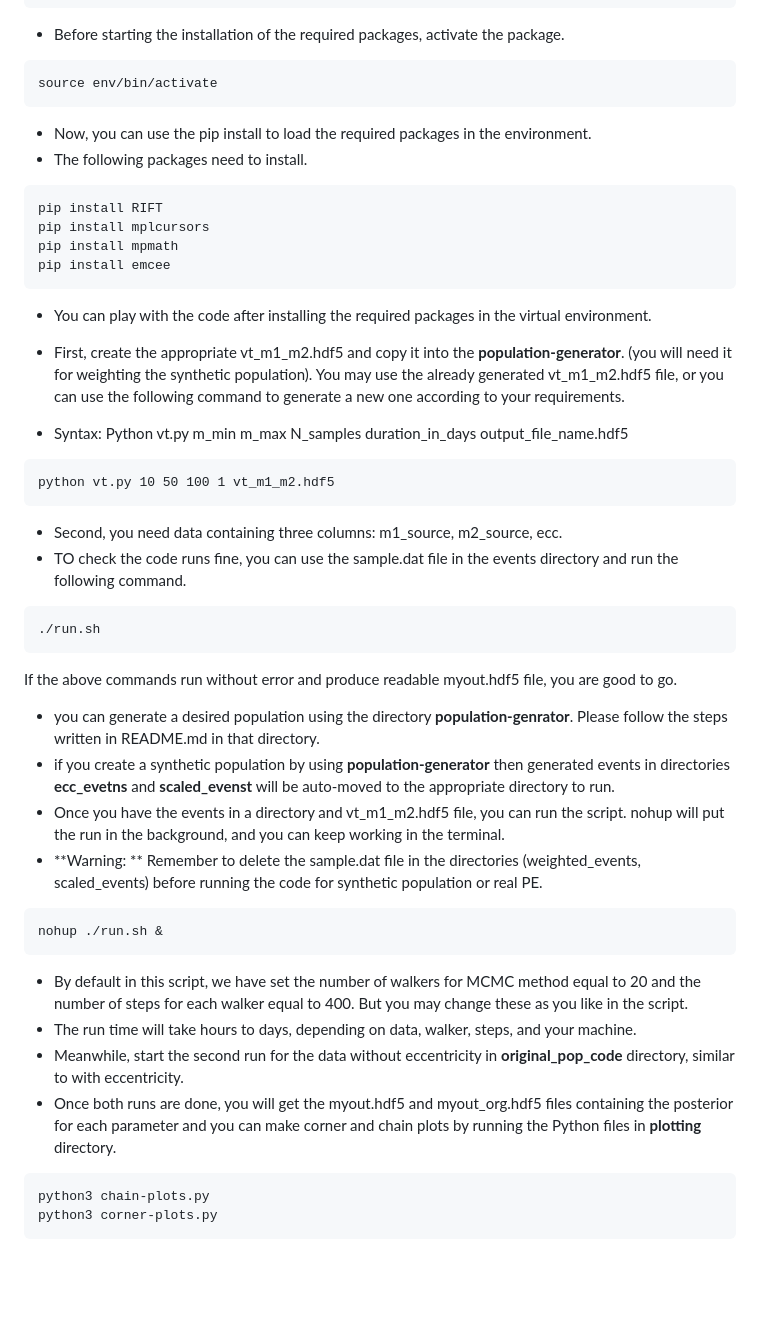
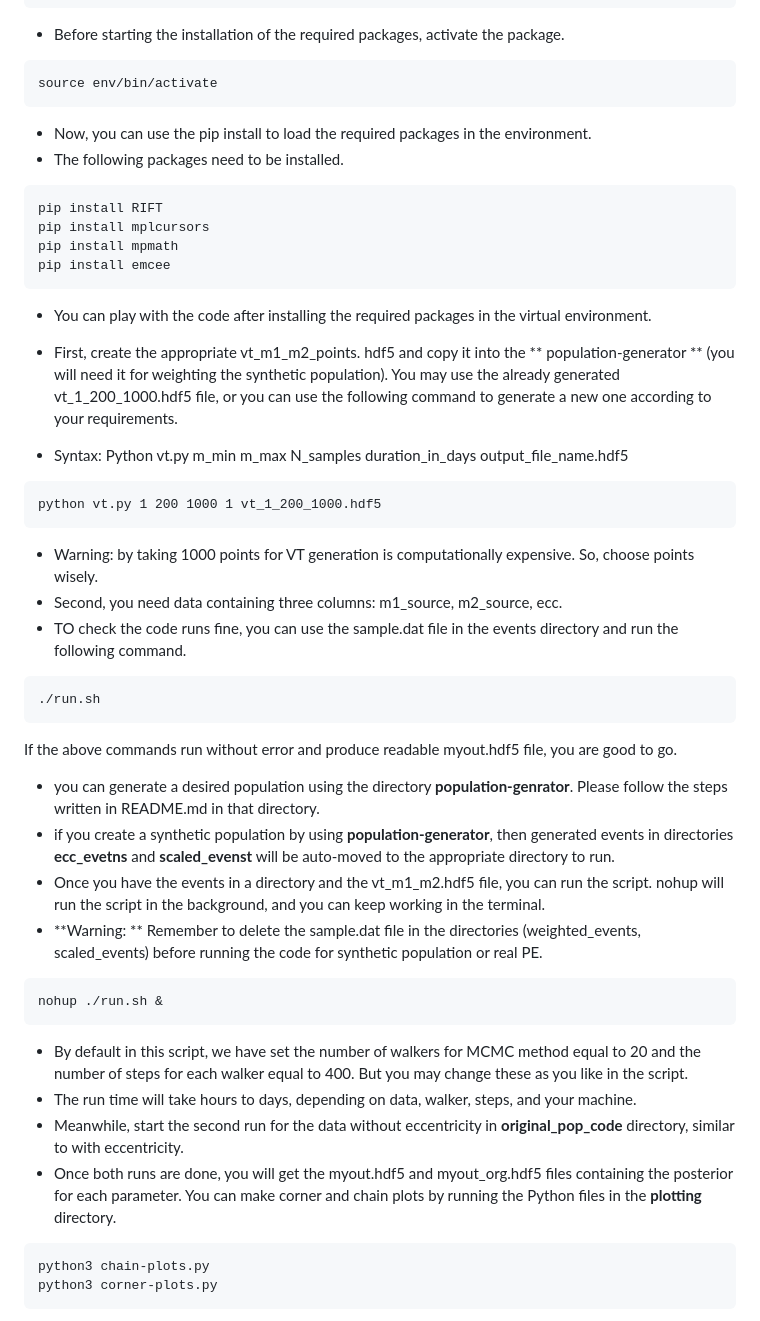
Before and after one commit to zeeshan5885/Ecc-Matters, a Markdown page: README.md, the part around the change. Drawn GitHub-style; blank space fills up the shorter version.

````diff
--- a/README.md
+++ b/README.md
@@ -14,7 +14,7 @@ python3 -m venv env
 source env/bin/activate
 ```
 * Now, you can use the pip install to load the required packages in the environment.
-* The following packages need to install.
+* The following packages need to be installed.
 ```
 pip install RIFT
 pip install mplcursors
@@ -23,11 +23,12 @@ pip install emcee
 ```
 * You can play with the code after installing the required packages in the virtual environment.
 
-* First, create the appropriate vt_m1_m2.hdf5 and copy it into the **population-generator**. (you will need it for weighting the synthetic population). You may use the already generated vt_m1_m2.hdf5 file, or you can use the following command to generate a new one according to your requirements.
+* First, create the appropriate vt_m1_m2_points. hdf5 and copy it into the ** population-generator ** (you will need it for weighting the synthetic population). You may use the already generated vt_1_200_1000.hdf5 file, or you can use the following command to generate a new one according to your requirements.
 * Syntax: Python vt.py m_min m_max N_samples duration_in_days output_file_name.hdf5
 ```
-python vt.py 10 50 100 1 vt_m1_m2.hdf5
+python vt.py 1 200 1000 1 vt_1_200_1000.hdf5
 ```
+* Warning: by taking 1000 points for VT generation is computationally expensive. So, choose points wisely.
 * Second, you need data containing three columns: m1_source, m2_source, ecc.
 * TO check the code runs fine, you can use the sample.dat file in the events directory and run the following command.
 ```
@@ -36,8 +37,8 @@ python vt.py 10 50 100 1 vt_m1_m2.hdf5
 If the above commands run without error and produce readable myout.hdf5 file, you are good to go.
 
 * you can generate a desired population using the directory **population-genrator**. Please follow the steps written in README.md in that directory.
-* if you create a synthetic population by using **population-generator** then generated events in directories **ecc_evetns** and **scaled_evenst** will be auto-moved to the appropriate directory to run.
-* Once you have the events in a directory and vt_m1_m2.hdf5 file, you can run the script. nohup will put the run in the background, and you can keep working in the terminal.
+* if you create a synthetic population by using **population-generator**, then generated events in directories **ecc_evetns** and **scaled_evenst** will be auto-moved to the appropriate directory to run.
+* Once you have the events in a directory and the vt_m1_m2.hdf5 file, you can run the script. nohup will run the script in the background, and you can keep working in the terminal.
 *  **Warning: ** Remember to delete the sample.dat file in the directories (weighted_events, scaled_events) before running the code for synthetic population or real PE.
 ```
 nohup ./run.sh &
@@ -45,7 +46,7 @@ nohup ./run.sh &
 * By default in this script, we have set the number of walkers for MCMC method equal to 20 and the number of steps for each walker equal to 400. But you may change these as you like in the script.
 * The run time will take hours to days, depending on data, walker, steps, and your machine.
 * Meanwhile, start the second run for the data without eccentricity in **original_pop_code** directory, similar to with eccentricity.
-* Once both runs are done, you will get the myout.hdf5 and myout_org.hdf5 files containing the posterior for each parameter and you can make corner and chain plots by running the Python files in **plotting** directory.
+* Once both runs are done, you will get the myout.hdf5 and myout_org.hdf5 files containing the posterior for each parameter. You can make corner and chain plots by running the Python files in the **plotting** directory.
 ```
 python3 chain-plots.py
 python3 corner-plots.py
````
